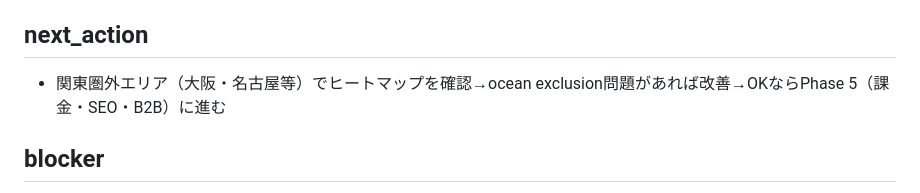
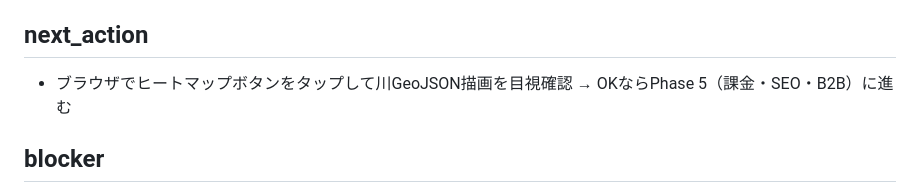
Before and after one commit to coretagishi-lab/claude-brain, a Markdown page: Projects/fishing-platform/PROJECT_STATUS.md, the part around one of its changes. Drawn GitHub-style.

```diff
--- a/Projects/fishing-platform/PROJECT_STATUS.md
+++ b/Projects/fishing-platform/PROJECT_STATUS.md
@@ -58,7 +58,7 @@ updated_at: 2026-06-08
 - Nginx: ポート80リバースプロキシ → 8080
 
 ## next_action
-- 関東圏外エリア（大阪・名古屋等）でヒートマップを確認→ocean exclusion問題があれば改善→OKならPhase 5（課金・SEO・B2B）に進む
+- ブラウザでヒートマップボタンをタップして川GeoJSON描画を目視確認 → OKならPhase 5（課金・SEO・B2B）に進む
 
 ## blocker
 - 遊漁船は現在ハードコード7艘のみ（本格DB化は Phase 5 以降）
```
Also changed, not shown: other parts of Projects/fishing-platform/PROJECT_STATUS.md (+1 -1 lines), CLAUDE.md (+17 -0 lines), Projects/fishing-platform/DEVLOG.md (+47 -2 lines).
